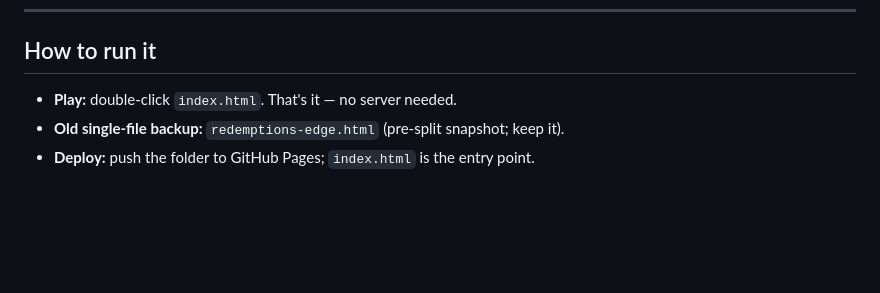
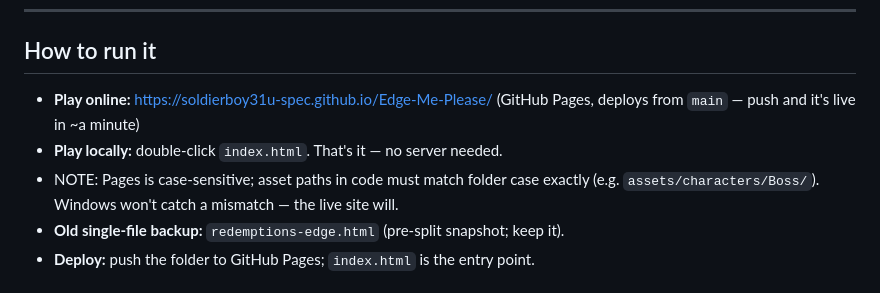
Before and after one commit to soldierboy31u-spec/Edge-Me-Please, a Markdown page: docs/ROADMAP.md, the part around the change. Rendered like a GitHub page; blank space fills up the shorter version.

Commit message:
Roadmap: live GitHub Pages URL + case-sensitivity deploy note

```diff
--- a/docs/ROADMAP.md
+++ b/docs/ROADMAP.md
@@ -94,7 +94,11 @@ Tone: heroic, chaotic, funny, rugged, dark. Look: hand-drawn cartoon western.
 
 ## How to run it
 
-- **Play:** double-click `index.html`. That's it — no server needed.
+- **Play online:** https://soldierboy31u-spec.github.io/Edge-Me-Please/ (GitHub Pages,
+  deploys from `main` — push and it's live in ~a minute)
+- **Play locally:** double-click `index.html`. That's it — no server needed.
+- NOTE: Pages is case-sensitive; asset paths in code must match folder case exactly
+  (e.g. `assets/characters/Boss/`). Windows won't catch a mismatch — the live site will.
 - **Old single-file backup:** `redemptions-edge.html` (pre-split snapshot; keep it).
 - **Deploy:** push the folder to GitHub Pages; `index.html` is the entry point.
 
```
